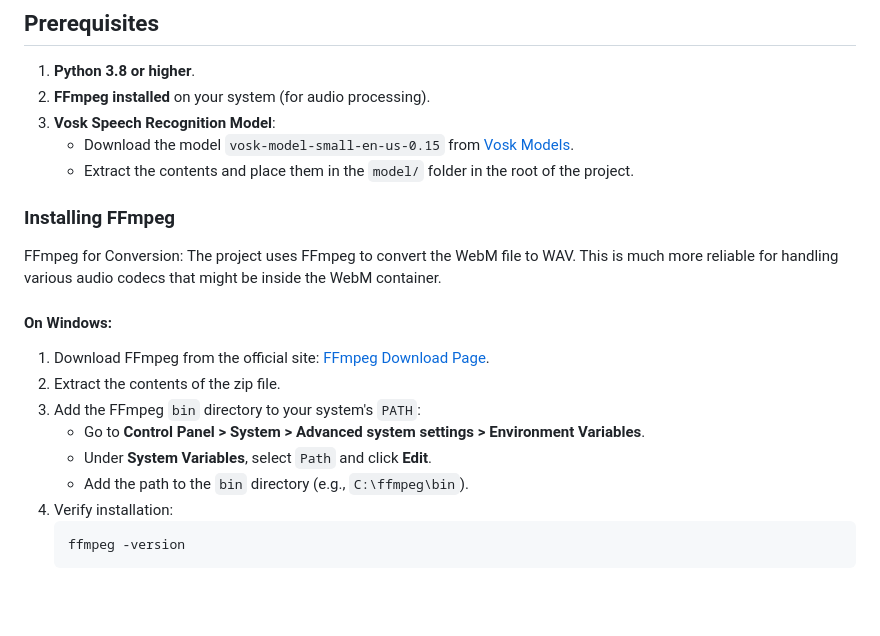
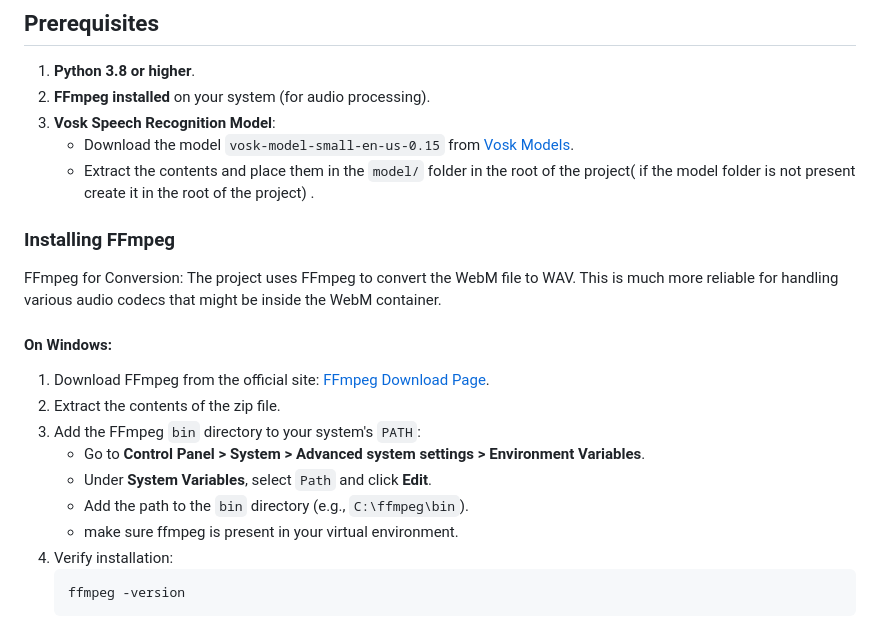
Before and after one commit to YoungWinny/lectrans, a Markdown page: README.md, the part around the change. GitHub-like rendering; blank space fills up the shorter version.

````diff
--- a/README.md
+++ b/README.md
@@ -21,7 +21,7 @@ This project is a **Lecture Recording and Transcription App** that allows users
 2. **FFmpeg installed** on your system (for audio processing).
 3. **Vosk Speech Recognition Model**:
    - Download the model `vosk-model-small-en-us-0.15` from [Vosk Models](https://alphacephei.com/vosk/models).
-   - Extract the contents and place them in the `model/` folder in the root of the project.
+   - Extract the contents and place them in the `model/` folder in the root of the project( if the model folder is not present create it in the root of the project) .
 
 ### **Installing FFmpeg**
 FFmpeg for Conversion: The project uses FFmpeg to convert the WebM file to WAV. This is much more reliable for handling various audio codecs that might be inside the WebM container.
@@ -33,6 +33,7 @@ FFmpeg for Conversion: The project uses FFmpeg to convert the WebM file to WAV.
    - Go to **Control Panel > System > Advanced system settings > Environment Variables**.
    - Under **System Variables**, select `Path` and click **Edit**.
    - Add the path to the `bin` directory (e.g., `C:\ffmpeg\bin`).
+   - make sure ffmpeg is present in your virtual environment.
 4. Verify installation:
    ```bash
    ffmpeg -version
````
